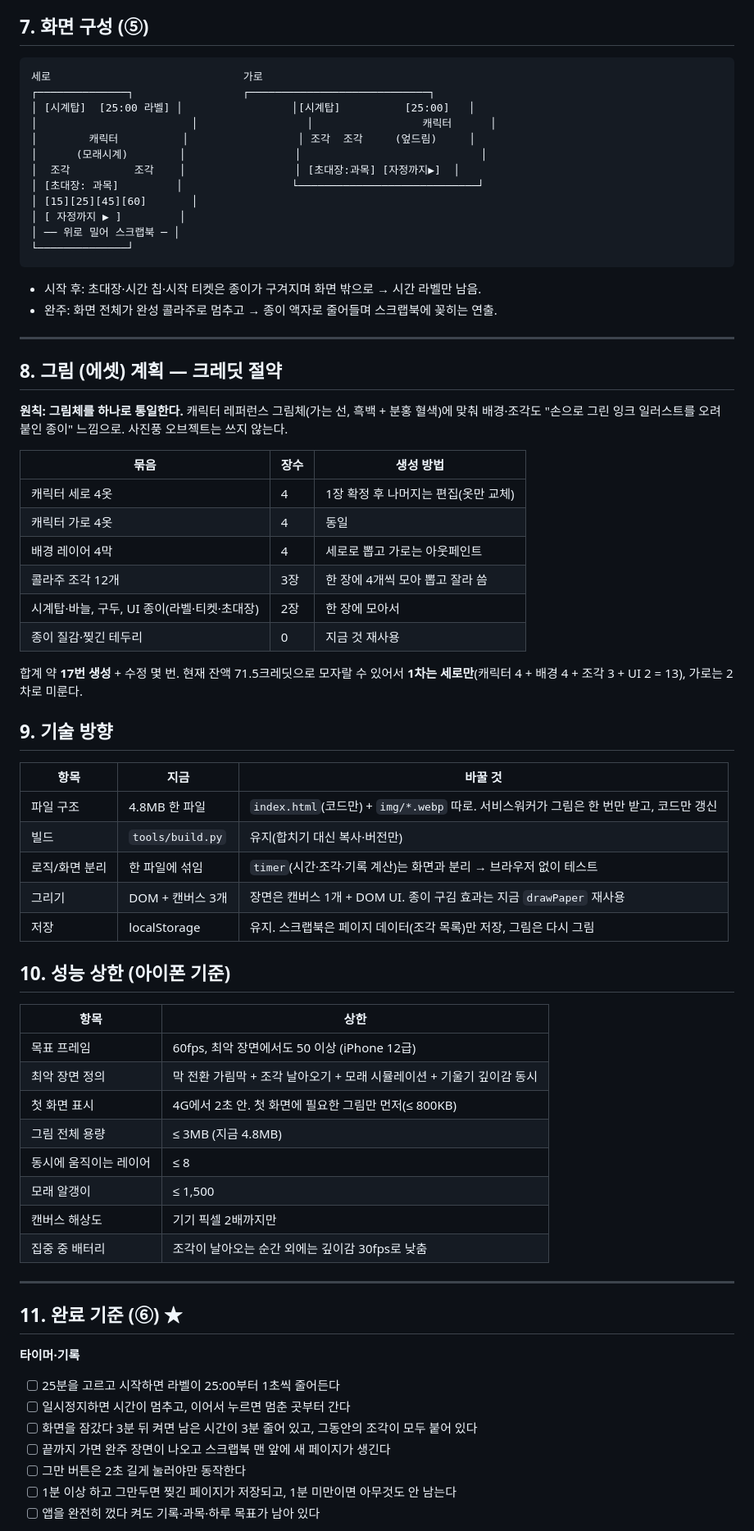
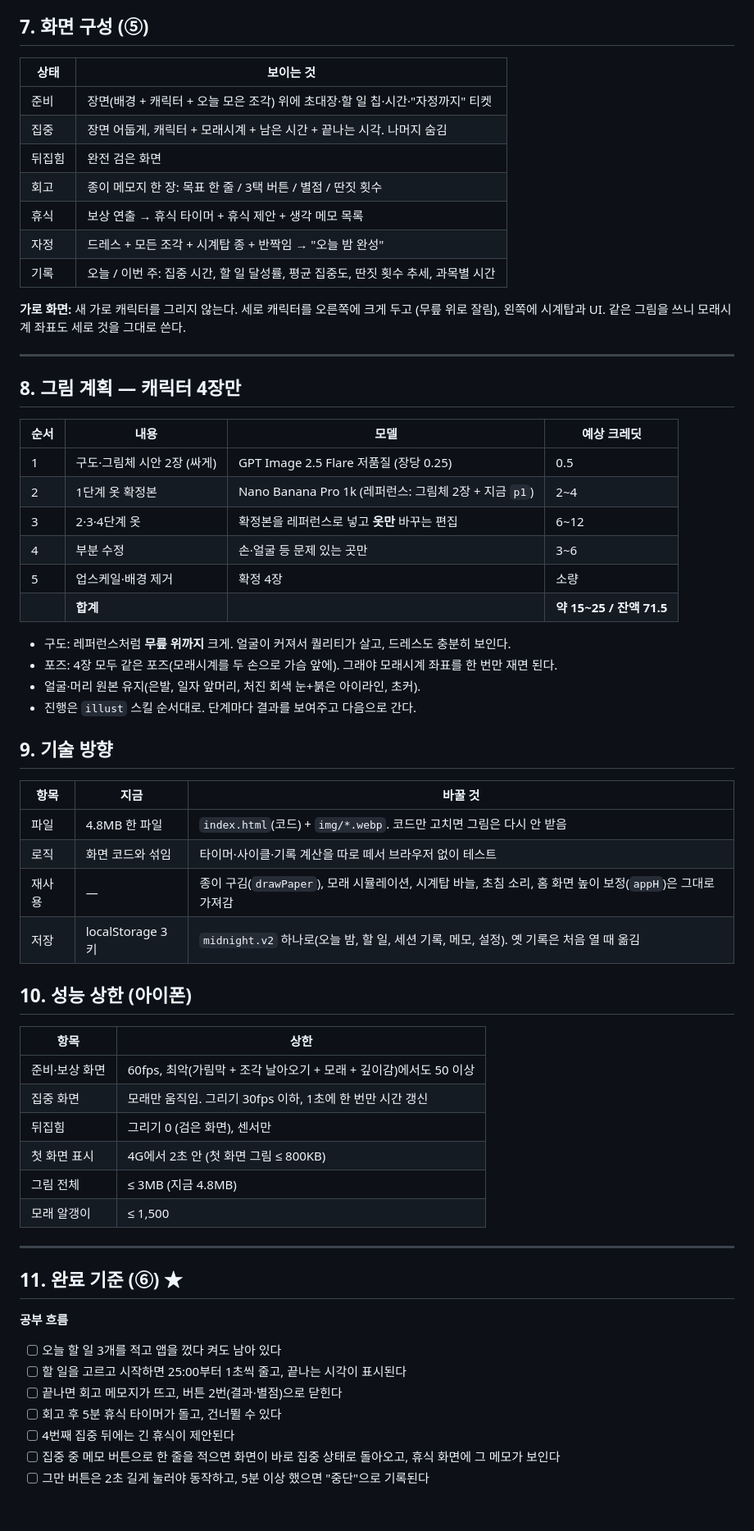
Before and after one commit to vecar0/midnight, a Markdown page: design/plan.md, the part around one of its changes. Shown at 82% size. GitHub-like rendering; blank space fills up the shorter version.

````diff
--- a/design/plan.md
+++ b/design/plan.md
@@ -110,76 +132,67 @@
 
 ## 7. 화면 구성 (⑤)
 
-```
-세로                              가로
-┌──────────────┐                 ┌────────────────────────────┐
-│ [시계탑]  [25:00 라벨] │                 │[시계탑]          [25:00]   │
-│                        │                 │                 캐릭터      │
-│        캐릭터          │                 │ 조각  조각     (엎드림)     │
-│      (모래시계)        │                 │                            │
-│  조각          조각    │                 │ [초대장:과목] [자정까지▶]  │
-│ [초대장: 과목]         │                 └────────────────────────────┘
-│ [15][25][45][60]       │
-│ [ 자정까지 ▶ ]         │
-│ ── 위로 밀어 스크랩북 ─ │
-└──────────────┘
-```
+| 상태 | 보이는 것 |
+|---|---|
+| 준비 | 장면(배경 + 캐릭터 + 오늘 모은 조각) 위에 초대장·할 일 칩·시간·"자정까지" 티켓 |
+| 집중 | 장면 어둡게, 캐릭터 + 모래시계 + 남은 시간 + 끝나는 시각. 나머지 숨김 |
+| 뒤집힘 | 완전 검은 화면 |
+| 회고 | 종이 메모지 한 장: 목표 한 줄 / 3택 버튼 / 별점 / 딴짓 횟수 |
+| 휴식 | 보상 연출 → 휴식 타이머 + 휴식 제안 + 생각 메모 목록 |
+| 자정 | 드레스 + 모든 조각 + 시계탑 종 + 반짝임 → "오늘 밤 완성" |
+| 기록 | 오늘 / 이번 주: 집중 시간, 할 일 달성률, 평균 집중도, 딴짓 횟수 추세, 과목별 시간 |
 
-- 시작 후: 초대장·시간 칩·시작 티켓은 종이가 구겨지며 화면 밖으로 → 시간 라벨만 남음.
-- 완주: 화면 전체가 완성 콜라주로 멈추고 → 종이 액자로 줄어들며 스크랩북에 꽂히는 연출.
+**가로 화면:** 새 가로 캐릭터를 그리지 않는다. 세로 캐릭터를 오른쪽에 크게 두고
+(무릎 위로 잘림), 왼쪽에 시계탑과 UI. 같은 그림을 쓰니 모래시계 좌표도 세로 것을 그대로 쓴다.
 
 ---
 
-## 8. 그림 (에셋) 계획 — 크레딧 절약
+## 8. 그림 계획 — 캐릭터 4장만
 
-**원칙: 그림체를 하나로 통일한다.** 캐릭터 레퍼런스 그림체(가는 선, 흑백 + 분홍 혈색)에 맞춰
-배경·조각도 "손으로 그린 잉크 일러스트를 오려 붙인 종이" 느낌으로. 사진풍 오브젝트는 쓰지 않는다.
+| 순서 | 내용 | 모델 | 예상 크레딧 |
+|---|---|---|---|
+| 1 | 구도·그림체 시안 2장 (싸게) | GPT Image 2.5 Flare 저품질 (장당 0.25) | 0.5 |
+| 2 | 1단계 옷 확정본 | Nano Banana Pro 1k (레퍼런스: 그림체 2장 + 지금 `p1`) | 2~4 |
+| 3 | 2·3·4단계 옷 | 확정본을 레퍼런스로 넣고 **옷만** 바꾸는 편집 | 6~12 |
+| 4 | 부분 수정 | 손·얼굴 등 문제 있는 곳만 | 3~6 |
+| 5 | 업스케일·배경 제거 | 확정 4장 | 소량 |
+| | **합계** | | **약 15~25 / 잔액 71.5** |
 
-| 묶음 | 장수 | 생성 방법 |
-|---|---|---|
-| 캐릭터 세로 4옷 | 4 | 1장 확정 후 나머지는 편집(옷만 교체) |
-| 캐릭터 가로 4옷 | 4 | 동일 |
-| 배경 레이어 4막 | 4 | 세로로 뽑고 가로는 아웃페인트 |
-| 콜라주 조각 12개 | 3장 | 한 장에 4개씩 모아 뽑고 잘라 씀 |
-| 시계탑·바늘, 구두, UI 종이(라벨·티켓·초대장) | 2장 | 한 장에 모아서 |
-| 종이 질감·찢긴 테두리 | 0 | 지금 것 재사용 |
-
-합계 약 **17번 생성** + 수정 몇 번. 현재 잔액 71.5크레딧으로 모자랄 수 있어서
-**1차는 세로만**(캐릭터 4 + 배경 4 + 조각 3 + UI 2 = 13), 가로는 2차로 미룬다.
+- 구도: 레퍼런스처럼 **무릎 위까지** 크게. 얼굴이 커져서 퀄리티가 살고, 드레스도 충분히 보인다.
+- 포즈: 4장 모두 같은 포즈(모래시계를 두 손으로 가슴 앞에). 그래야 모래시계 좌표를 한 번만 재면 된다.
+- 얼굴·머리 원본 유지(은발, 일자 앞머리, 처진 회색 눈+붉은 아이라인, 초커).
+- 진행은 `illust` 스킬 순서대로. 단계마다 결과를 보여주고 다음으로 간다.
 
 ## 9. 기술 방향
 
 | 항목 | 지금 | 바꿀 것 |
 |---|---|---|
-| 파일 구조 | 4.8MB 한 파일 | `index.html`(코드만) + `img/*.webp` 따로. 서비스워커가 그림은 한 번만 받고, 코드만 갱신 |
-| 빌드 | `tools/build.py` | 유지(합치기 대신 복사·버전만) |
-| 로직/화면 분리 | 한 파일에 섞임 | `timer`(시간·조각·기록 계산)는 화면과 분리 → 브라우저 없이 테스트 |
-| 그리기 | DOM + 캔버스 3개 | 장면은 캔버스 1개 + DOM UI. 종이 구김 효과는 지금 `drawPaper` 재사용 |
-| 저장 | localStorage | 유지. 스크랩북은 페이지 데이터(조각 목록)만 저장, 그림은 다시 그림 |
+| 파일 | 4.8MB 한 파일 | `index.html`(코드) + `img/*.webp`. 코드만 고치면 그림은 다시 안 받음 |
+| 로직 | 화면 코드와 섞임 | 타이머·사이클·기록 계산을 따로 떼서 브라우저 없이 테스트 |
+| 재사용 | — | 종이 구김(`drawPaper`), 모래 시뮬레이션, 시계탑 바늘, 초침 소리, 홈 화면 높이 보정(`appH`)은 그대로 가져감 |
+| 저장 | localStorage 3키 | `midnight.v2` 하나로(오늘 밤, 할 일, 세션 기록, 메모, 설정). 옛 기록은 처음 열 때 옮김 |
 
-## 10. 성능 상한 (아이폰 기준)
+## 10. 성능 상한 (아이폰)
 
 | 항목 | 상한 |
 |---|---|
-| 목표 프레임 | 60fps, 최악 장면에서도 50 이상 (iPhone 12급) |
-| 최악 장면 정의 | 막 전환 가림막 + 조각 날아오기 + 모래 시뮬레이션 + 기울기 깊이감 동시 |
-| 첫 화면 표시 | 4G에서 2초 안. 첫 화면에 필요한 그림만 먼저(≤ 800KB) |
-| 그림 전체 용량 | ≤ 3MB (지금 4.8MB) |
-| 동시에 움직이는 레이어 | ≤ 8 |
+| 준비·보상 화면 | 60fps, 최악(가림막 + 조각 날아오기 + 모래 + 깊이감)에서도 50 이상 |
+| 집중 화면 | 모래만 움직임. 그리기 30fps 이하, 1초에 한 번만 시간 갱신 |
+| 뒤집힘 | 그리기 0 (검은 화면), 센서만 |
+| 첫 화면 표시 | 4G에서 2초 안 (첫 화면 그림 ≤ 800KB) |
+| 그림 전체 | ≤ 3MB (지금 4.8MB) |
 | 모래 알갱이 | ≤ 1,500 |
-| 캔버스 해상도 | 기기 픽셀 2배까지만 |
-| 집중 중 배터리 | 조각이 날아오는 순간 외에는 깊이감 30fps로 낮춤 |
 
 ---
 
 ## 11. 완료 기준 (⑥) ★
 
-**타이머·기록**
-- [ ] 25분을 고르고 시작하면 라벨이 25:00부터 1초씩 줄어든다
-- [ ] 일시정지하면 시간이 멈추고, 이어서 누르면 멈춘 곳부터 간다
-- [ ] 화면을 잠갔다 3분 뒤 켜면 남은 시간이 3분 줄어 있고, 그동안의 조각이 모두 붙어 있다
-- [ ] 끝까지 가면 완주 장면이 나오고 스크랩북 맨 앞에 새 페이지가 생긴다
-- [ ] 그만 버튼은 2초 길게 눌러야만 동작한다
-- [ ] 1분 이상 하고 그만두면 찢긴 페이지가 저장되고, 1분 미만이면 아무것도 안 남는다
-- [ ] 앱을 완전히 껐다 켜도 기록·과목·하루 목표가 남아 있다
+**공부 흐름**
+- [ ] 오늘 할 일 3개를 적고 앱을 껐다 켜도 남아 있다
+- [ ] 할 일을 고르고 시작하면 25:00부터 1초씩 줄고, 끝나는 시각이 표시된다
+- [ ] 끝나면 회고 메모지가 뜨고, 버튼 2번(결과·별점)으로 닫힌다
+- [ ] 회고 후 5분 휴식 타이머가 돌고, 건너뛸 수 있다
+- [ ] 4번째 집중 뒤에는 긴 휴식이 제안된다
+- [ ] 집중 중 메모 버튼으로 한 줄을 적으면 화면이 바로 집중 상태로 돌아오고, 휴식 화면에 그 메모가 보인다
+- [ ] 그만 버튼은 2초 길게 눌러야 동작하고, 5분 이상 했으면 "중단"으로 기록된다
 
````
Also changed, not shown: other parts of design/plan.md (+110 -84 lines).
